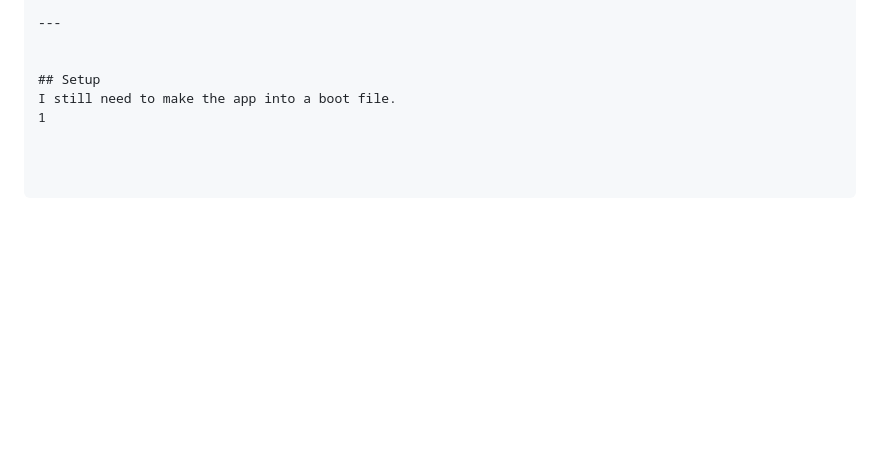
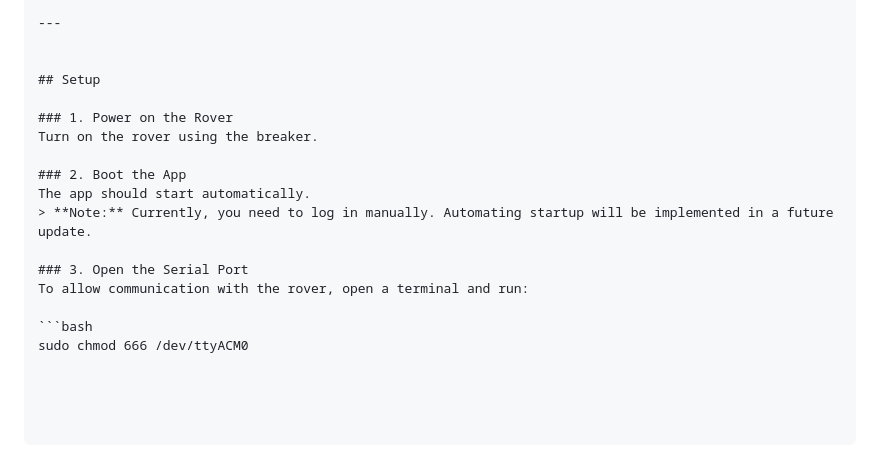
Before and after one commit to commodores/MCLB_Rover_App, a Markdown page: README.md, the part around the change. GitHub-like rendering; blank space fills up the shorter version.

Commit message:
Enhance setup instructions in README
Added detailed setup instructions for powering on the rover and booting the app.

````diff
--- a/README.md
+++ b/README.md
@@ -80,5 +80,16 @@ pymavlink_app/
 
 
 ## Setup
-I still need to make the app into a boot file.
-1
+
+### 1. Power on the Rover
+Turn on the rover using the breaker.
+
+### 2. Boot the App
+The app should start automatically.
+> **Note:** Currently, you need to log in manually. Automating startup will be implemented in a future update.
+
+### 3. Open the Serial Port
+To allow communication with the rover, open a terminal and run:
+
+```bash
+sudo chmod 666 /dev/ttyACM0
````
